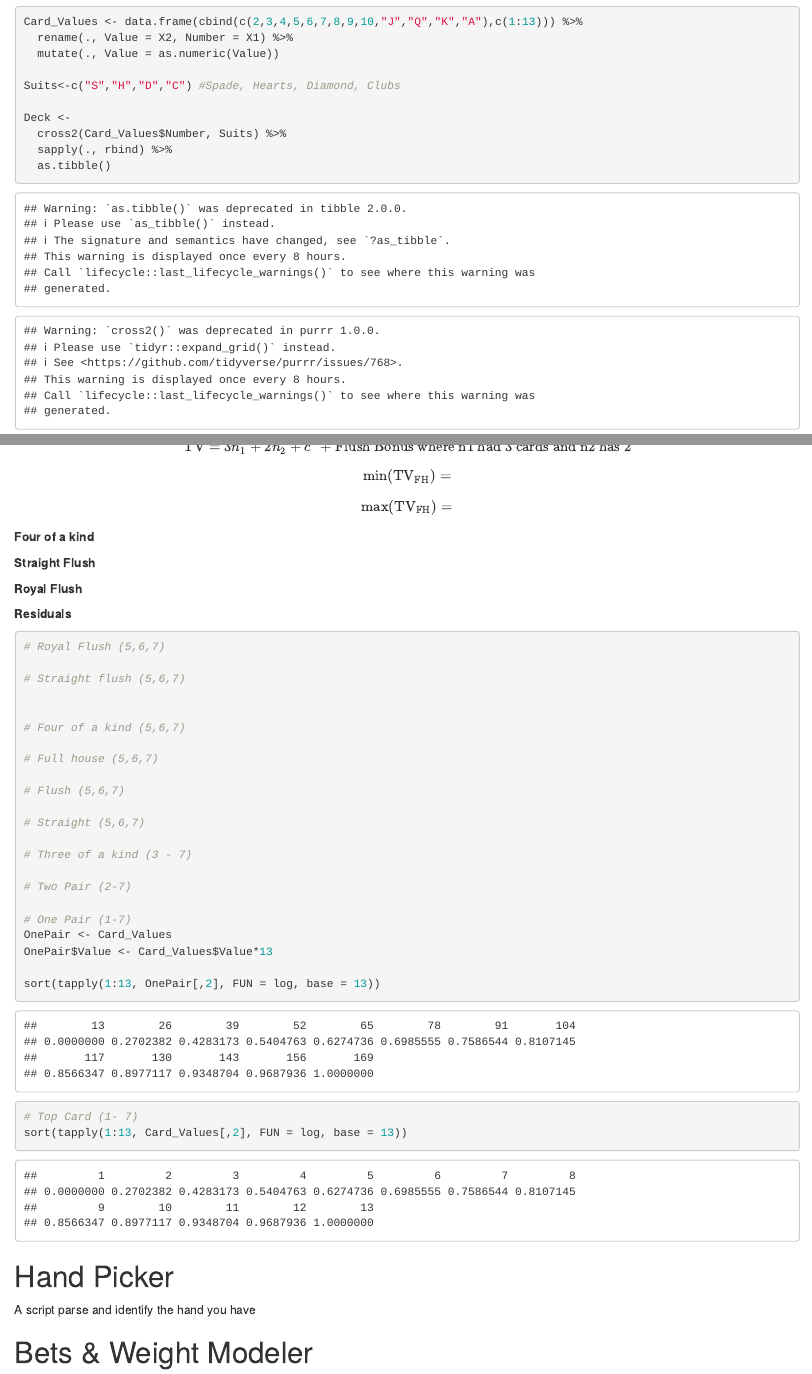
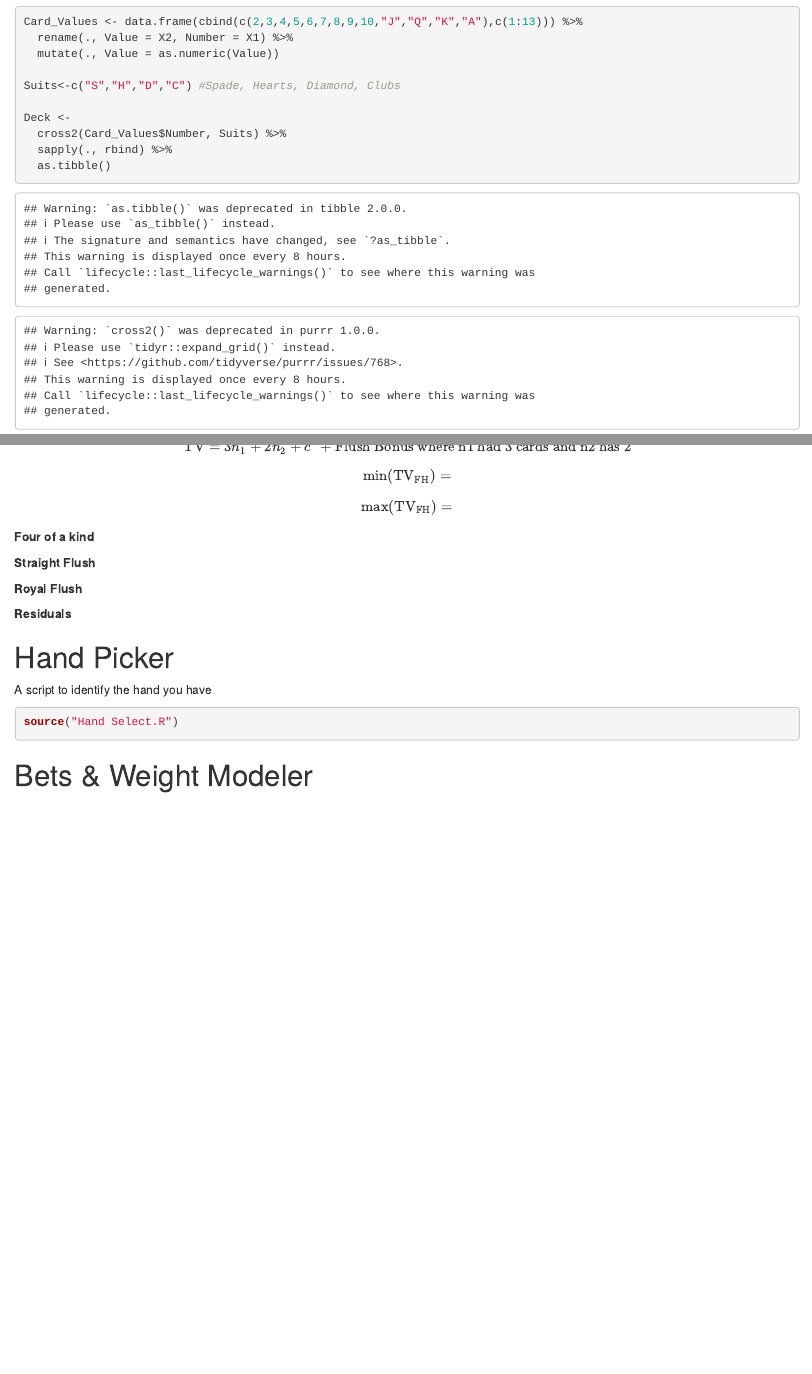
Before and after one commit to scheng1234/Poker-Modeler, an R Markdown document (Poker Modeler.Rmd): the page in a window 1100 px wide, from 390 px down, and a second part further down, joined at a grey line. Rendered offline with R 4.5, knitr and Pandoc, with nearby package versions; some code elsewhere in the file could not run offline.

Commit message:
Completion of Hand Rank Calc now renamed Hand Select. Creation of a new script for Total Hand Value.

````diff
--- /dev/null
+++ b/Hand Select.R
@@ -0,0 +1,191 @@
+# ===========================
+#
+#   Author: Steven Cheng
+#   Date: 10/14/2022
+#
+#   Hand Calculator
+#   Identify the hand that you have from a set of cards.
+#
+# ===========================
+
+source("Libraries.R")
+
+
+# Hand Data Input ---------------------------------------------------------
+
+
+# Imagine a set of 7 values {n1, n2, n3, n4, n5, n6, n7}
+# Must pick the best subset of 5 by score.
+# Data Format:
+# {Number, Suit, Card, Value}
+# {5, S, 5S, 4}
+
+# Created by starting with a 2 card hand and adding cards from flop (3),
+# river(1) and turn (1)
+
+# Hand <- tibble(Card = c("AS", "QS", "8S" , "JS", "10S" , "9S", "8H")) %>%
+#   left_join(., Deck)
+
+
+# Hand Functions ----------------------------------------------------------
+
+# Lets do a look up for patterns and see if we can convert them into functions.
+# Q: Should we output that they pass?
+# A: Converted output to a list where the first factor is whether they pass or not.
+# Q: Should we allow table output if test fails?
+# A: For now I think we should just leave it as is to output whatever and let
+# the first element be the determinant for whether to trust the table or not
+
+# Royal flush : {AH, KH, QH, JH, 10H}
+
+# CHeck Flush, then straight, then high card == A
+
+RoyalFlush <- function(Hand){
+
+  temp <- Hand
+
+  A <- Flush(temp)
+  B <- Straight(A[[2]])
+  C <- HighCard(A[[2]])
+
+  x <- (A[[1]] && B[[1]]) && C[[2]]$Number == "A"
+  y <- B[[2]]
+
+  return(list(Pass = x, y))
+}
+
+# Straight flush
+
+StraightFlush <- function(Hand){
+
+temp <- Hand
+
+A <- Flush(temp)
+B <- Straight(A[[2]])
+
+x <- A[[1]] && B[[1]]
+y <- B[[2]]
+
+return(list(Pass = x, y))
+}
+# Four of a kind
+Fours <- function(Hand){
+
+temp <- Hand
+test <- c(table(temp$Value) == 4)
+x <- reduce(test, `|`) # This statement must be true
+
+temp$A <- test[match(temp$Value, names(test))]
+y <- temp[temp$A, 1:4]
+
+return(list(Pass = x, y))
+}
+
+# Full house
+FullHouse <- function(Hand){
+
+temp <- Hand
+test1 <- c(table(temp$Value) == 3)
+test2 <- c(table(temp$Value) == 2)
+
+x <- reduce(test1, `|`) && reduce(test2, `|`) #This statement must be true or it is not FH
+
+temp$A <- test1[match(temp$Value, names(test))]
+temp$B <- test2[match(temp$Value, names(test))]
+
+y <- temp[temp$A | temp$B, 1:4]
+
+return(list(Pass = x, y))
+}
+# Flush
+Flush <- function(Hand){
+temp <- Hand
+test <- c(table(temp$Suit) >= 5)
+x <- reduce(test, or) #Must Pass
+
+temp$A <- test[match(temp$Suit, names(test))]
+temp <- temp[order(temp$Value),]
+
+y <- slice_tail(temp[temp$A, 1:4],n=5) #Return Flush
+
+return(list(Pass = x, y))
+}
+### Straight ###
+
+Straight <- function(Hand){
+
+# Unique Rule that A can act as a low card as well. The if statement appends low
+# values Aces to the hand. We also need to select for the highest straight.
+
+
+temp <- Hand
+if("A" %in% temp$Number){
+  temp <- add_row(temp, slice_max(temp, Value)[,1:3], Value = 0)
+  }
+
+temp <- temp[order(temp$Value),]
+
+test <- rle(temp$Value - lag(temp$Value)) # counts run lengths
+x <- reduce(test$lengths >= 4 & test$values == 1,`|`) #grabbing values of 1 (difference between n_2 and n_1) & 4 or more means that we have a straight
+
+temp$A <- rep(test$lengths, test$lengths)
+temp$B <- with(rle(temp$Value - lead(temp$Value)), rep(lengths, lengths))
+
+y <- slice_tail(temp[temp$A >= 4 | temp$B >= 4,1:4],n = 5)
+
+# Wow this was hard...
+return(list(Pass = x, y))
+}
+
+# Three of a kind
+Trips <- function(Hand){
+
+temp <- Hand
+test <- c(table(temp$Value) >= 3)
+x <- reduce(test, `|`) #Must Pass
+
+temp$A <- test[match(temp$Value, names(test))]
+y <- temp[temp$A, 1:4] #Return Three of a kind
+
+return(list(Pass = x, y))
+}
+# TWo pair
+TwoPair <- function(Hand){
+temp <- Hand
+test <- c(table(temp$Value) >= 2)
+
+x <- reduce(test, `|`) && sum(test) == 2 #Must Pass test #Must pass count
+
+temp$A <- test[match(temp$Value, names(test))]
+y <- temp[temp$A, 1:4] #Return Two Pair
+
+return(list(Pass = x, y))
+}
+# One pair
+
+OnePair <- function(Hand){
+
+temp <- Hand
+test <- c(table(temp$Value) >= 2)
+
+reduce(test, `|`) #Must Pass test
+x <- sum(test) == 1 #Must Pass count
+
+temp$A <- test[match(temp$Value, names(test))]
+y <- temp[temp$A, 1:4] #Return Pair
+
+return(list(Pass = x, y))
+}
+
+# High Card
+
+HighCard <- function(Hand){
+
+temp <- Hand
+
+x <- sum(!is.na(match(Hand$Value, max(Hand$Value)))) == 1 #Must Pass (though questionable)
+
+y <- temp[!is.na(match(Hand$Value, max(Hand$Value))),] #Return Highcard
+
+return(list(Pass = x,y))
+}
--- a/Poker Modeler.Rmd
+++ b/Poker Modeler.Rmd
@@ -115,38 +115,16 @@ Let n represent card value and c represent the minimum offset so that each hand
 ```{r call to TV function}
 
 
-# Royal Flush (5,6,7)
-
-# Straight flush (5,6,7)
-
-
-# Four of a kind (5,6,7)
-
-# Full house (5,6,7)
-
-# Flush (5,6,7)
-
-# Straight (5,6,7)
-
-# Three of a kind (3 - 7)
-
-# Two Pair (2-7)
-
-# One Pair (1-7)
-OnePair <- Card_Values
-OnePair$Value <- Card_Values$Value*13
-
-sort(tapply(1:13, OnePair[,2], FUN = log, base = 13))
-# Top Card (1- 7)
-sort(tapply(1:13, Card_Values[,2], FUN = log, base = 13))
 
 ```
 
 # Hand Picker
-A script parse and identify the hand you have
+A script to identify the hand you have
 
 
 ```{r Hand Picker}
+
+source("Hand Select.R")
 
 ```
 
````
Also changed, not shown: Hand Rank Calc.R (deleted, +0 -147 lines), Total Hand Value.R (added, +28 -0 lines), Poker-Modeler.html.
